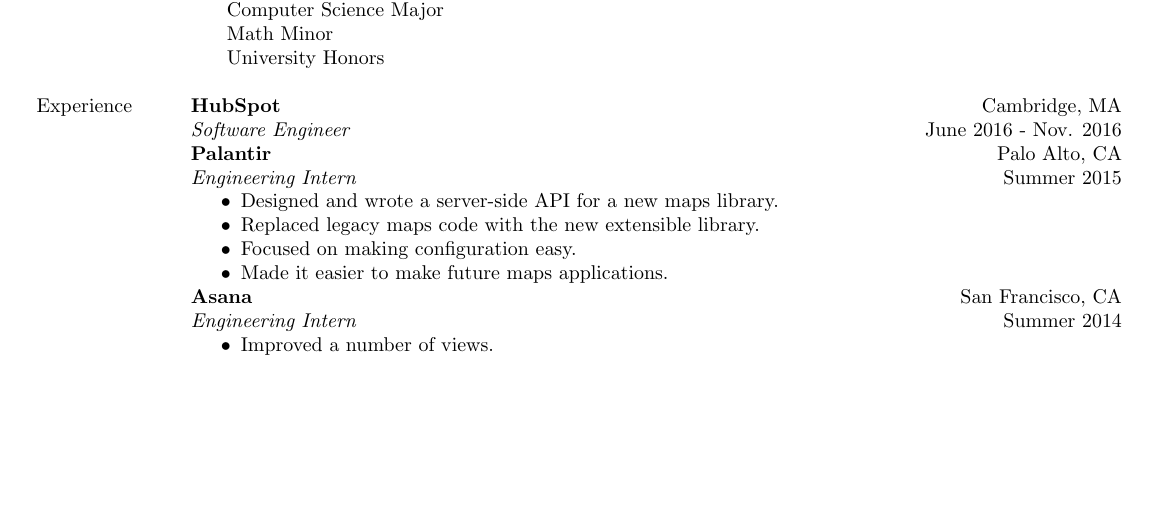
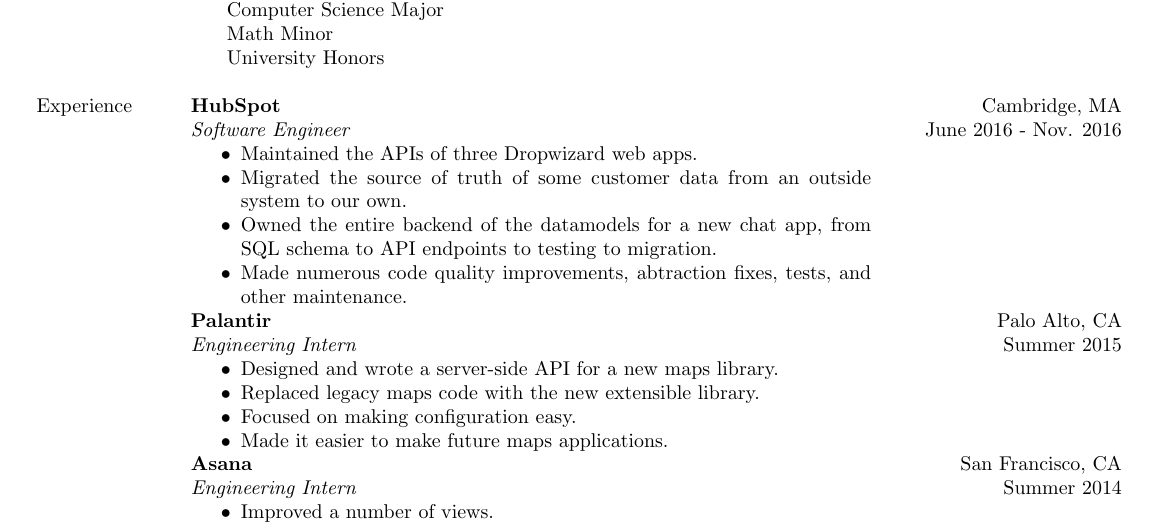
Before and after one commit to skyqrose/resume, a LaTeX CV (resume.tex): part of the page, cut so that both start at the same text, the shorter picture padded with empty space. Compiled offline with pdfLaTeX.

Commit message:
HubSpot bullet points

```diff
--- a/resume.tex
+++ b/resume.tex
@@ -64,6 +64,12 @@
 
 \sectionheading{Experience}
 & \experiencesection{HubSpot}{Software Engineer}{Cambridge, MA}{June 2016 - Nov. 2016}{
+\begin{itemize}
+\item Maintained the APIs of three Dropwizard web apps.
+\item Migrated the source of truth of some customer data from an outside system to our own.
+\item Owned the entire backend of the datamodels for a new chat app, from SQL schema to API endpoints to testing to migration.
+\item Made numerous code quality improvements, abtraction fixes, tests, and other maintenance.
+\end{itemize}
 } \\
 & \experiencesection{Palantir}{Engineering Intern}{Palo Alto, CA}{Summer 2015}{
 \begin{itemize}
```
Also changed, not shown: sky_rose.pdf.
